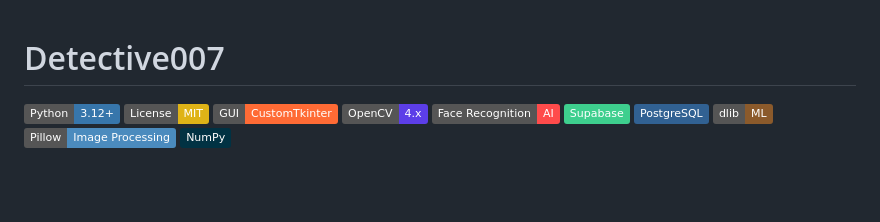
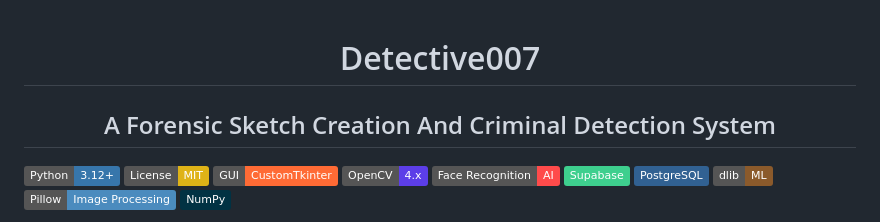
Before and after one commit to Artab07/detective007, a Markdown page: README.md, the part around one of its changes. Drawn GitHub-style; badges without logos; blank space fills up the shorter version.

```diff
--- a/README.md
+++ b/README.md
@@ -1,4 +3,7 @@
 # Detective007
+## A Forensic Sketch Creation And Criminal Detection System
+
+</div>
 
 [![Python 3.8+](https://img.shields.io/badge/Python-3.12+-3776ab?style=flat&logo=python&logoColor=white)](https://www.python.org/downloads/)
 [![License: MIT](https://img.shields.io/badge/License-MIT-yellow.svg)](https://opensource.org/licenses/MIT)
```
Also changed, not shown: other parts of README.md (+2 -0 lines).
